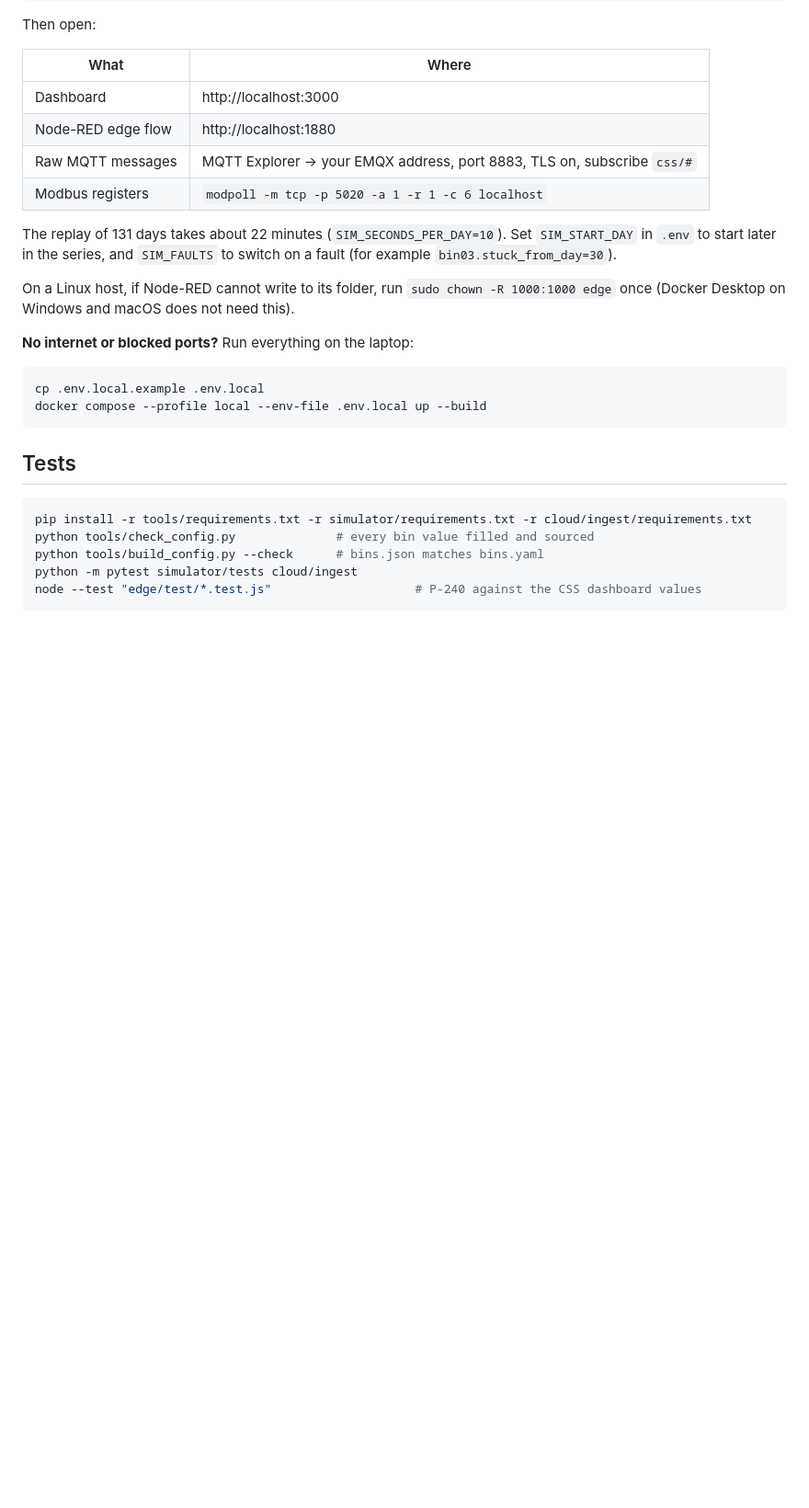
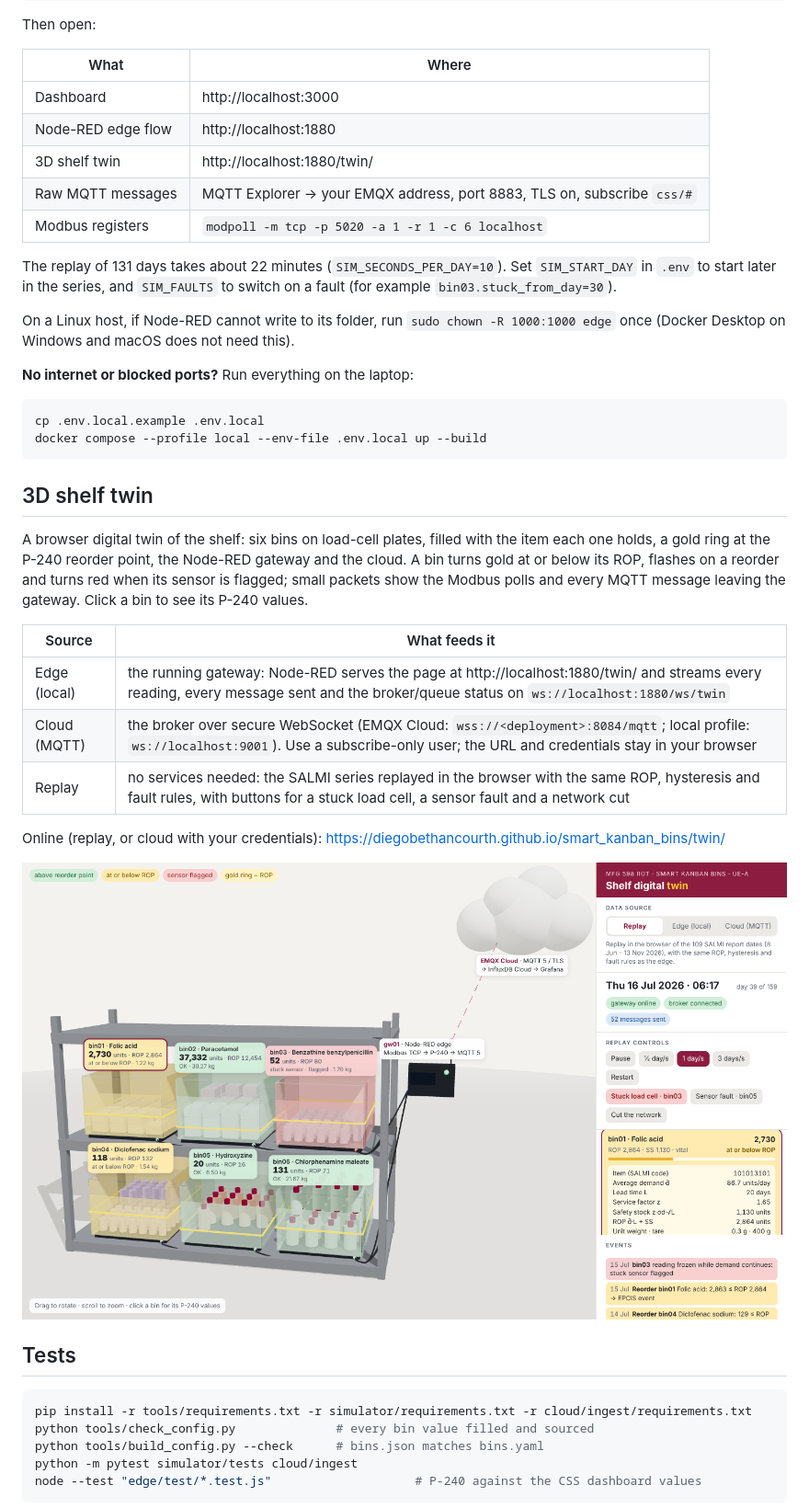
Before and after one commit to diegobethancourth/smart_kanban_bins, a Markdown page: README.md, the part around one of its changes. Shown at 92% size. Rendered like a GitHub page; pictures changed too: docs/img/twin.png (added); blank space fills up the shorter version.

````diff
--- a/README.md
+++ b/README.md
@@ -69,6 +69,7 @@ Then open:
 |---|---|
 | Dashboard | http://localhost:3000 |
 | Node-RED edge flow | http://localhost:1880 |
+| 3D shelf twin | http://localhost:1880/twin/ |
 | Raw MQTT messages | MQTT Explorer → your EMQX address, port 8883, TLS on, subscribe `css/#` |
 | Modbus registers | `modpoll -m tcp -p 5020 -a 1 -r 1 -c 6 localhost` |
 
@@ -85,6 +86,23 @@ On a Linux host, if Node-RED cannot write to its folder, run `sudo chown -R 1000
 cp .env.local.example .env.local
 docker compose --profile local --env-file .env.local up --build
 ```
+
+## 3D shelf twin
+
+A browser digital twin of the shelf: six bins on load-cell plates, filled with the item each one
+holds, a gold ring at the P-240 reorder point, the Node-RED gateway and the cloud. A bin turns gold
+at or below its ROP, flashes on a reorder and turns red when its sensor is flagged; small packets
+show the Modbus polls and every MQTT message leaving the gateway. Click a bin to see its P-240 values.
+
+| Source | What feeds it |
+|---|---|
+| Edge (local) | the running gateway: Node-RED serves the page at http://localhost:1880/twin/ and streams every reading, every message sent and the broker/queue status on `ws://localhost:1880/ws/twin` |
+| Cloud (MQTT) | the broker over secure WebSocket (EMQX Cloud: `wss://<deployment>:8084/mqtt`; local profile: `ws://localhost:9001`). Use a subscribe-only user; the URL and credentials stay in your browser |
+| Replay | no services needed: the SALMI series replayed in the browser with the same ROP, hysteresis and fault rules, with buttons for a stuck load cell, a sensor fault and a network cut |
+
+Online (replay, or cloud with your credentials): https://diegobethancourth.github.io/smart_kanban_bins/twin/
+
+![3D shelf twin](docs/img/twin.png)
 
 ## Tests
 
````
Also changed, not shown: other parts of README.md (+1 -1 lines), docs/schema.md (+11 -0 lines), 17 other files.
